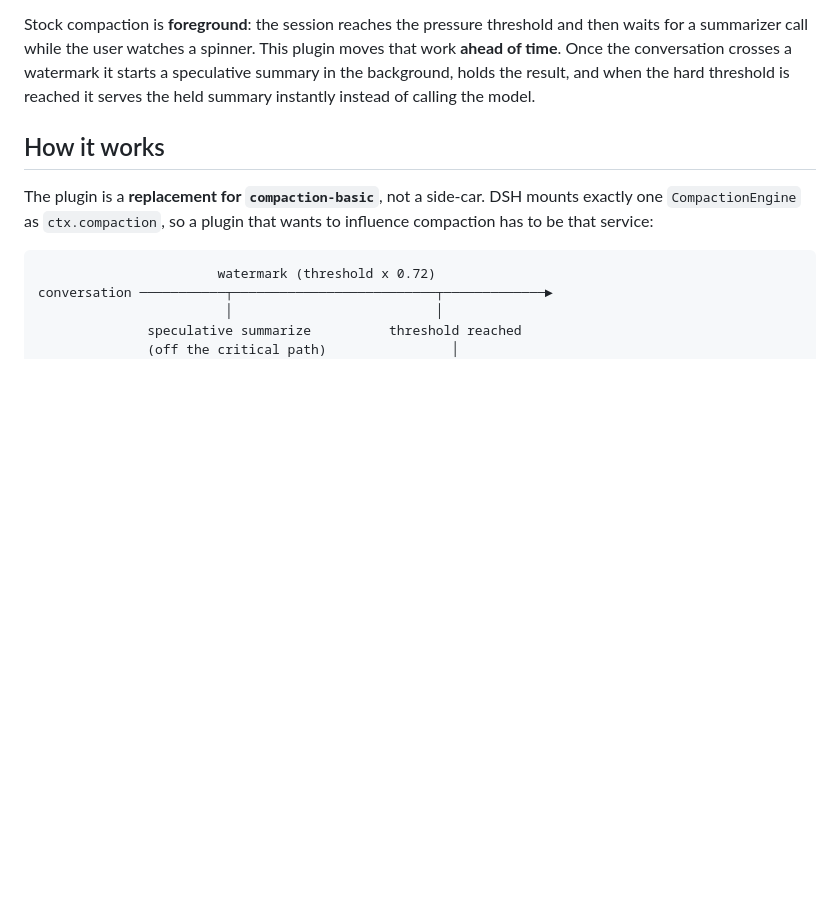
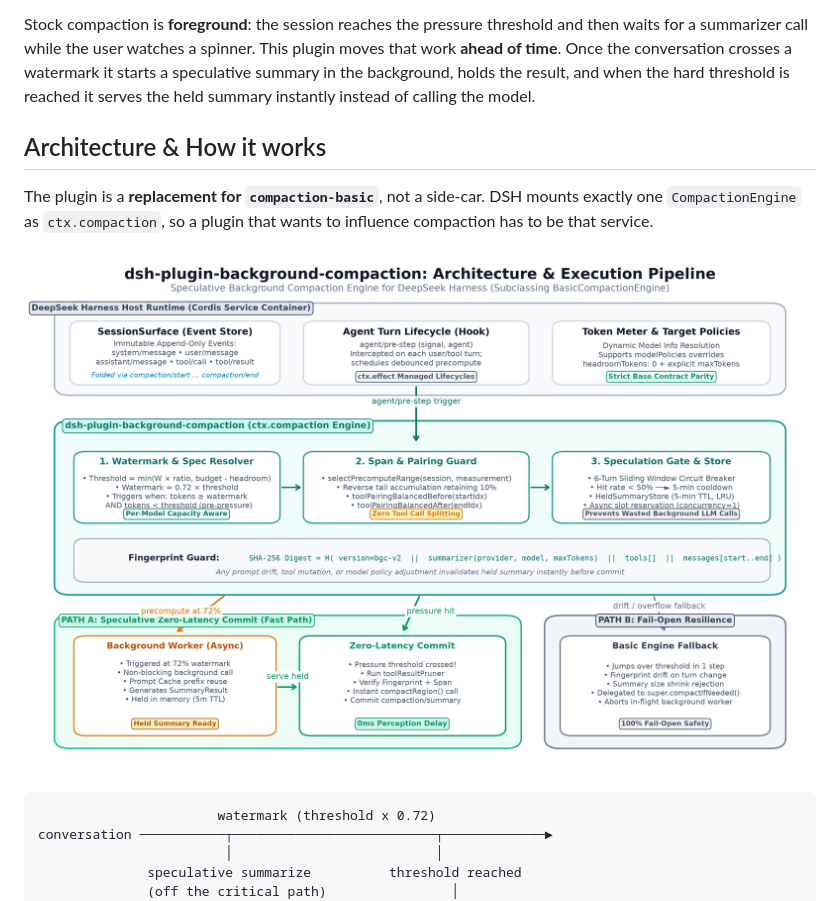
Before and after one commit to Jisiyong-A/dsh-plugin-background-compaction, a Markdown page: README.md, the part around the change. Drawn GitHub-style; pictures changed too: figures/fig_architecture.png (added); blank space fills up the shorter version.

Commit message:
docs: add publication-grade architecture diagram (PNG/SVG/PDF) and update README

````diff
--- a/README.md
+++ b/README.md
@@ -8,11 +8,13 @@ time**. Once the conversation crosses a watermark it starts a speculative summar
 background, holds the result, and when the hard threshold is reached it serves the held summary
 instantly instead of calling the model.
 
-## How it works
+## Architecture & How it works
 
 The plugin is a **replacement for `compaction-basic`**, not a side-car. DSH mounts exactly one
 `CompactionEngine` as `ctx.compaction`, so a plugin that wants to influence compaction has to be
-that service:
+that service.
+
+![Architecture & Execution Pipeline](figures/fig_architecture.png)
 
 ```
                        watermark (threshold x 0.72)
````
Also changed, not shown: 3 other files.
